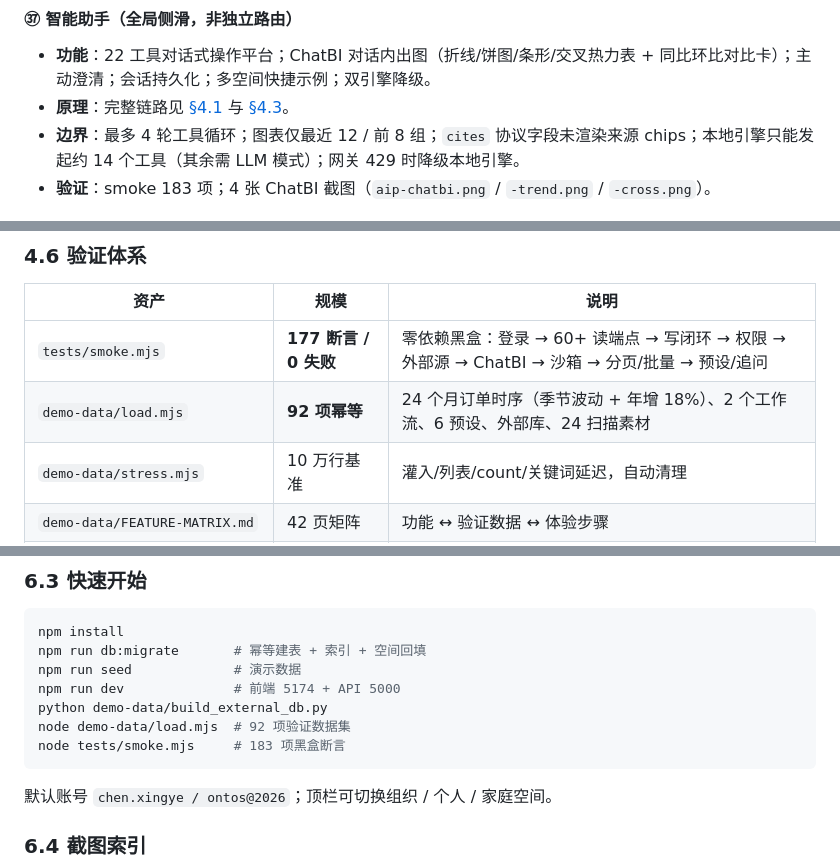
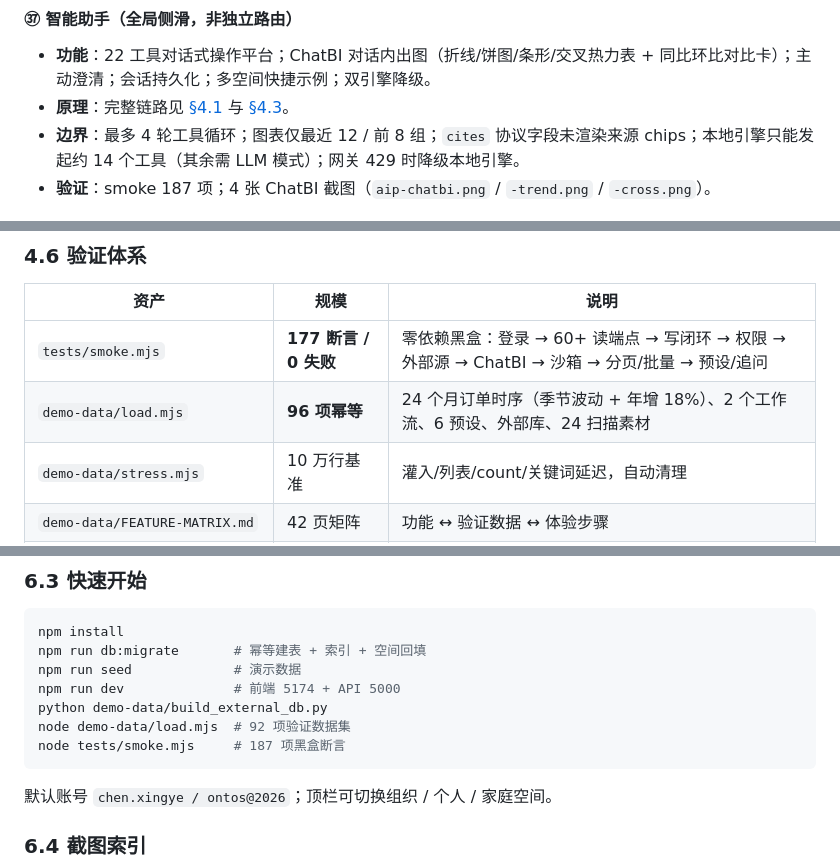
Before and after one commit to dengzhh/ontology-platform, a Markdown page: docs/TECHNICAL-GUIDE.md, 3 parts joined by grey strips. Rendered like a GitHub page.

````diff
--- a/docs/TECHNICAL-GUIDE.md
+++ b/docs/TECHNICAL-GUIDE.md
@@ -386,7 +386,7 @@
 - **功能**：22 工具对话式操作平台；ChatBI 对话内出图（折线/饼图/条形/交叉热力表 + 同比环比对比卡）；主动澄清；会话持久化；多空间快捷示例；双引擎降级。
 - **原理**：完整链路见 [§4.1](#41-智能助手与语义层) 与 [§4.3](#43-chatbi-与聚合引擎)。
 - **边界**：最多 4 轮工具循环；图表仅最近 12 / 前 8 组；`cites` 协议字段未渲染来源 chips；本地引擎只能发起约 14 个工具（其余需 LLM 模式）；网关 429 时降级本地引擎。
-- **验证**：smoke 183 项；4 张 ChatBI 截图（`aip-chatbi.png` / `-trend.png` / `-cross.png`）。
+- **验证**：smoke 187 项；4 张 ChatBI 截图（`aip-chatbi.png` / `-trend.png` / `-cross.png`）。
 
 ![ChatBI 分组聚合](screenshots/aip-chatbi.png)
 
@@ -530,7 +530,7 @@
 | 资产 | 规模 | 说明 |
 |---|---|---|
 | `tests/smoke.mjs` | **177 断言 / 0 失败** | 零依赖黑盒：登录 → 60+ 读端点 → 写闭环 → 权限 → 外部源 → ChatBI → 沙箱 → 分页/批量 → 预设/追问 |
-| `demo-data/load.mjs` | **92 项幂等** | 24 个月订单时序（季节波动 + 年增 18%）、2 个工作流、6 预设、外部库、24 扫描素材 |
+| `demo-data/load.mjs` | **96 项幂等** | 24 个月订单时序（季节波动 + 年增 18%）、2 个工作流、6 预设、外部库、24 扫描素材 |
 | `demo-data/stress.mjs` | 10 万行基准 | 灌入/列表/count/关键词延迟，自动清理 |
 | `demo-data/FEATURE-MATRIX.md` | 42 页矩阵 | 功能 ↔ 验证数据 ↔ 体验步骤 |
 | `tests/checklist.md` / `e2e-scenarios.md` | 40 页清单 / 10 剧本 | 人工验收 |
@@ -581,7 +581,7 @@ npm run seed             # 演示数据
 npm run dev              # 前端 5174 + API 5000
 python demo-data/build_external_db.py
 node demo-data/load.mjs  # 92 项验证数据集
-node tests/smoke.mjs     # 183 项黑盒断言
+node tests/smoke.mjs     # 187 项黑盒断言
 ```
 
 默认账号 `chen.xingye / ontos@2026`；顶栏可切换组织 / 个人 / 家庭空间。
````
Also changed, not shown: other parts of docs/TECHNICAL-GUIDE.md (+7 -7 lines), README.md (+3 -3 lines), demo-data/FEATURE-MATRIX.md (+1 -1 lines), docs/screenshots/machinery-editor.png (added), 4 other files.
